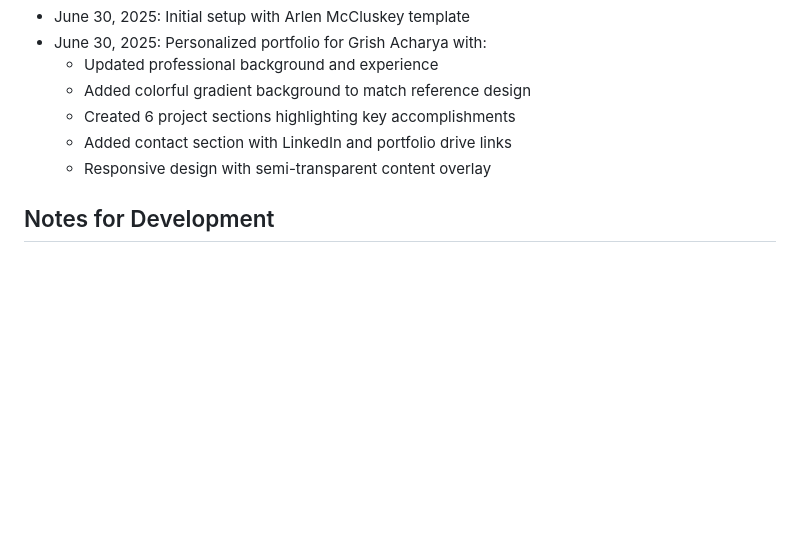
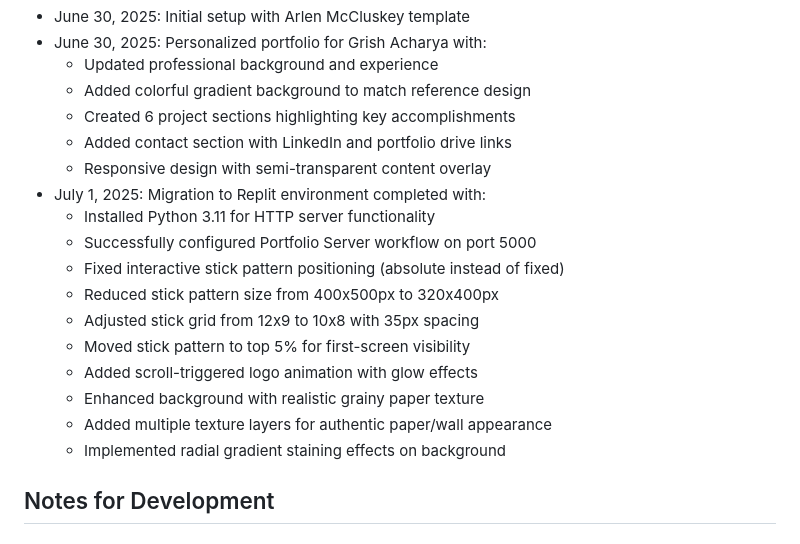
Before and after one commit to ykgrish/grish.github.ca, a Markdown page: replit.md, the part around the change. GitHub-like rendering; blank space fills up the shorter version.

Commit message:
Update website appearance to reflect new Replit environment setup
Adds Replit migration details, stick pattern adjustments, and visual enhancements.

Replit-Commit-Author: Agent
Replit-Commit-Session-Id: 9e66b5a0-0cb3-40dc-b758-c0681ddabd20
Replit-Commit-Screenshot-Url: https://storage.googleapis.com/screenshot-production-us-central1/5ee5b95f-fa50-4cb5-8781-16661b328c4f/c2319dfb-a7f9-4c63-8f6d-8890da193c7b.jpg

```diff
--- a/replit.md
+++ b/replit.md
@@ -83,6 +83,17 @@ Changelog:
   - Created 6 project sections highlighting key accomplishments
   - Added contact section with LinkedIn and portfolio drive links
   - Responsive design with semi-transparent content overlay
+- July 1, 2025: Migration to Replit environment completed with:
+  - Installed Python 3.11 for HTTP server functionality
+  - Successfully configured Portfolio Server workflow on port 5000
+  - Fixed interactive stick pattern positioning (absolute instead of fixed)
+  - Reduced stick pattern size from 400x500px to 320x400px
+  - Adjusted stick grid from 12x9 to 10x8 with 35px spacing
+  - Moved stick pattern to top 5% for first-screen visibility
+  - Added scroll-triggered logo animation with glow effects
+  - Enhanced background with realistic grainy paper texture
+  - Added multiple texture layers for authentic paper/wall appearance
+  - Implemented radial gradient staining effects on background
 
 ## Notes for Development
 
```
